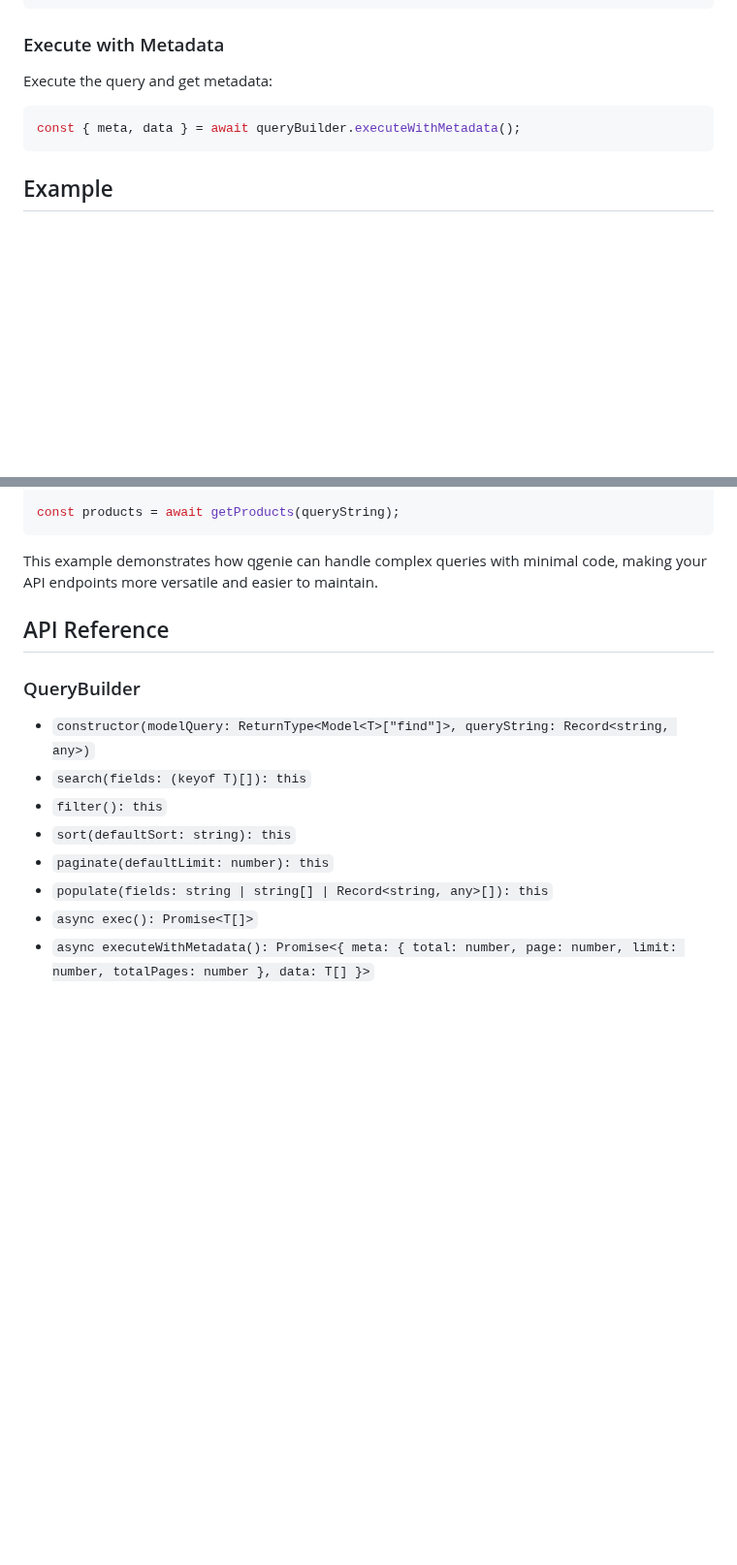
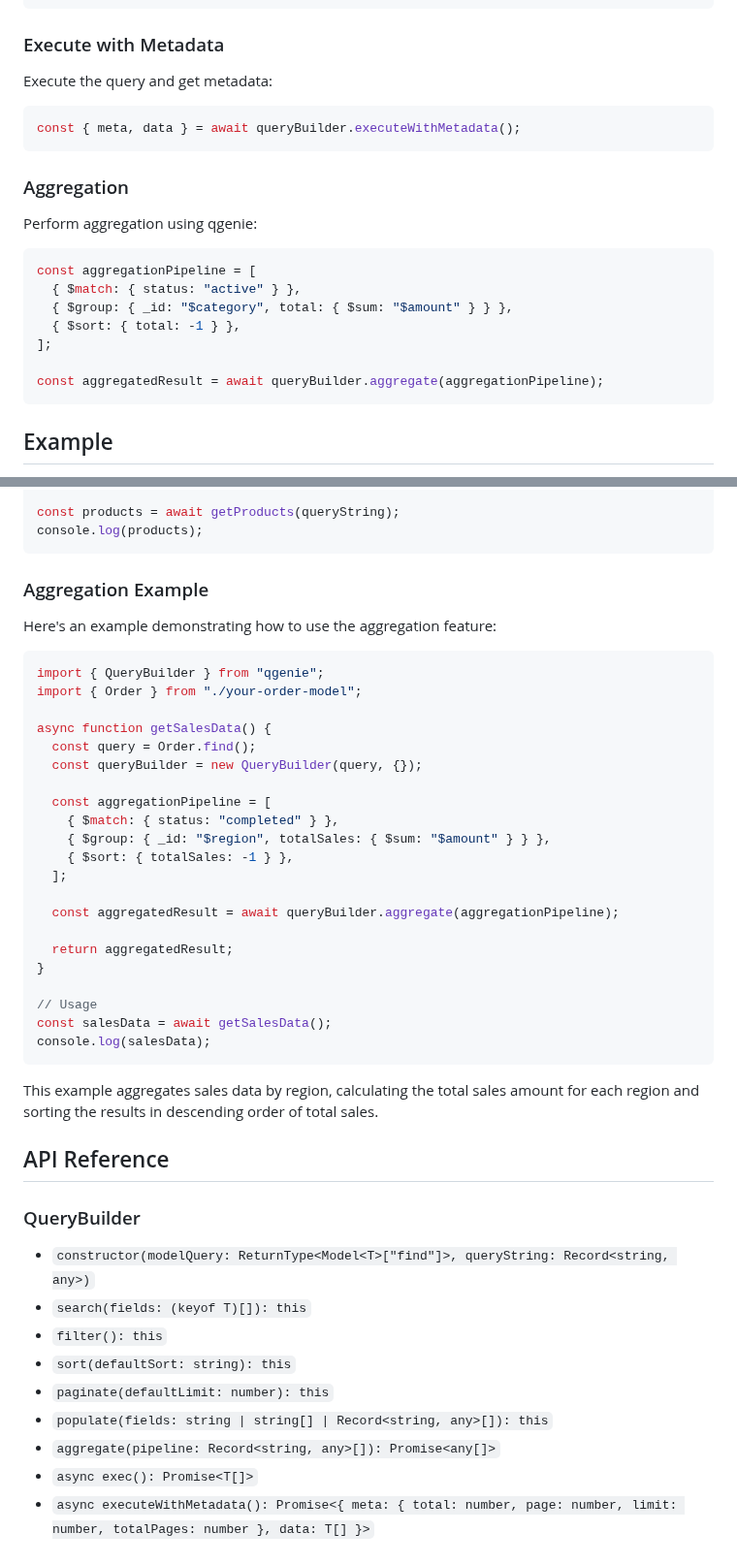
Before and after one commit to sheikhmohdnazmulhasan/qgenie, a Markdown page: README.md, 2 parts joined by grey strips. Shown at 97% size. Drawn GitHub-style; blank space fills up the shorter version.

````diff
--- a/README.md
+++ b/README.md
@@ -98,6 +98,20 @@ Execute the query and get metadata:
 const { meta, data } = await queryBuilder.executeWithMetadata();
 ```
 
+### Aggregation
+
+Perform aggregation using qgenie:
+
+```typescript
+const aggregationPipeline = [
+  { $match: { status: "active" } },
+  { $group: { _id: "$category", total: { $sum: "$amount" } } },
+  { $sort: { total: -1 } },
+];
+
+const aggregatedResult = await queryBuilder.aggregate(aggregationPipeline);
+```
+
 ## Example
 
 Here's an example of a complex query string that demonstrates various features of qgenie:
@@ -151,9 +165,38 @@ const queryString = {
 };
 
 const products = await getProducts(queryString);
+console.log(products);
 ```
 
-This example demonstrates how qgenie can handle complex queries with minimal code, making your API endpoints more versatile and easier to maintain.
+### Aggregation Example
+
+Here's an example demonstrating how to use the aggregation feature:
+
+```typescript
+import { QueryBuilder } from "qgenie";
+import { Order } from "./your-order-model";
+
+async function getSalesData() {
+  const query = Order.find();
+  const queryBuilder = new QueryBuilder(query, {});
+
+  const aggregationPipeline = [
+    { $match: { status: "completed" } },
+    { $group: { _id: "$region", totalSales: { $sum: "$amount" } } },
+    { $sort: { totalSales: -1 } },
+  ];
+
+  const aggregatedResult = await queryBuilder.aggregate(aggregationPipeline);
+
+  return aggregatedResult;
+}
+
+// Usage
+const salesData = await getSalesData();
+console.log(salesData);
+```
+
+This example aggregates sales data by region, calculating the total sales amount for each region and sorting the results in descending order of total sales.
 
 ## API Reference
 
@@ -165,5 +208,6 @@ This example demonstrates how qgenie can handle complex queries with minimal cod
 - `sort(defaultSort: string): this`
 - `paginate(defaultLimit: number): this`
 - `populate(fields: string | string[] | Record<string, any>[]): this`
+- `aggregate(pipeline: Record<string, any>[]): Promise<any[]>`
 - `async exec(): Promise<T[]>`
 - `async executeWithMetadata(): Promise<{ meta: { total: number, page: number, limit: number, totalPages: number }, data: T[] }>`
````
